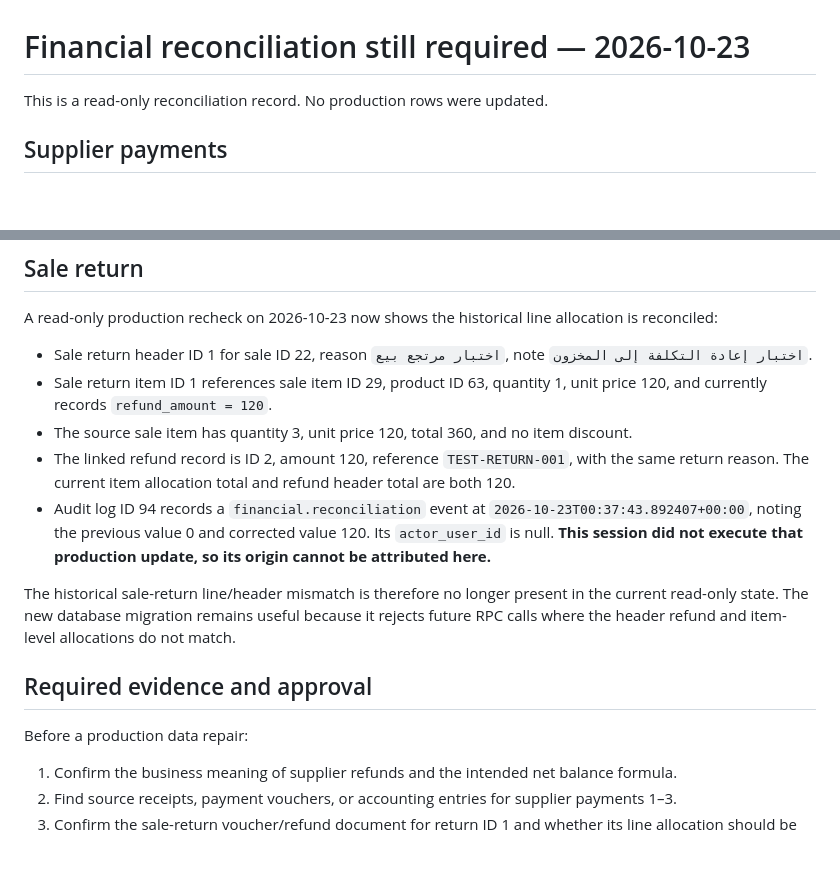
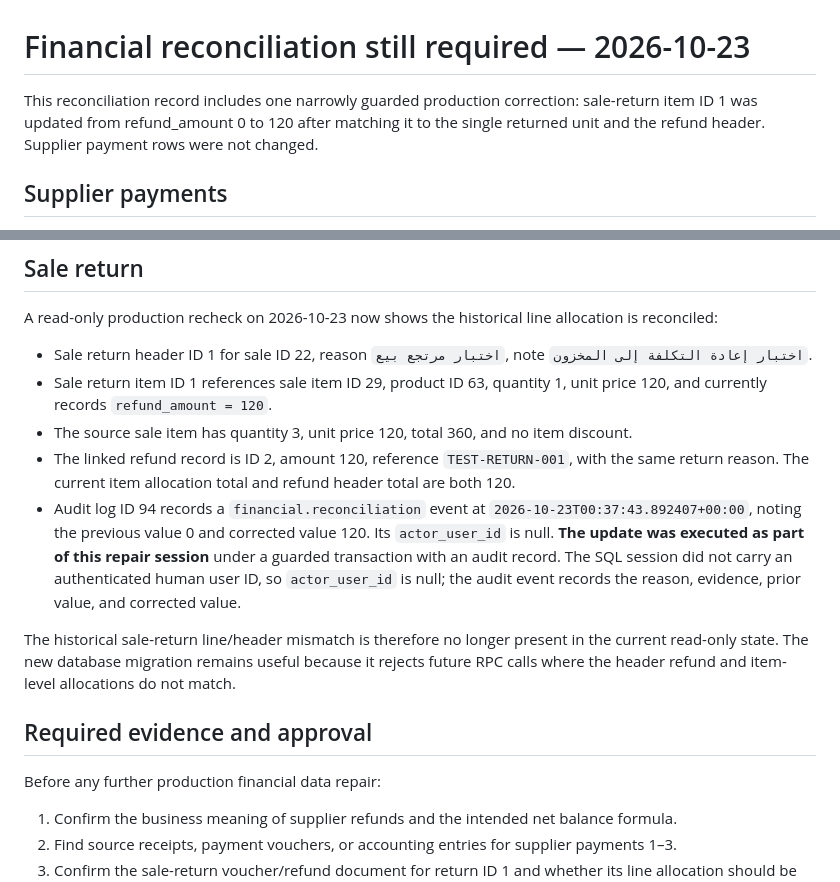
Before and after one commit to sadamalaozali11226-code/smart-sales-system-new, a Markdown page: docs/FINANCIAL_RECONCILIATION_REQUIRED_2026-10-23.md, 2 parts joined by grey strips. Rendered like a GitHub page; blank space fills up the shorter version.

Commit message:
Record the guarded production return correction accurately

```diff
--- a/docs/FINANCIAL_RECONCILIATION_REQUIRED_2026-10-23.md
+++ b/docs/FINANCIAL_RECONCILIATION_REQUIRED_2026-10-23.md
@@ -1,6 +1,6 @@
 # Financial reconciliation still required — 2026-10-23
 
-This is a read-only reconciliation record. No production rows were updated.
+This reconciliation record includes one narrowly guarded production correction: sale-return item ID 1 was updated from refund_amount 0 to 120 after matching it to the single returned unit and the refund header. Supplier payment rows were not changed.
 
 ## Supplier payments
 
@@ -25,13 +25,13 @@ A read-only production recheck on 2026-10-23 now shows the historical line alloc
 - Sale return item ID 1 references sale item ID 29, product ID 63, quantity 1, unit price 120, and currently records `refund_amount = 120`.
 - The source sale item has quantity 3, unit price 120, total 360, and no item discount.
 - The linked refund record is ID 2, amount 120, reference `TEST-RETURN-001`, with the same return reason. The current item allocation total and refund header total are both 120.
-- Audit log ID 94 records a `financial.reconciliation` event at `2026-10-23T00:37:43.892407+00:00`, noting the previous value 0 and corrected value 120. Its `actor_user_id` is null. **This session did not execute that production update, so its origin cannot be attributed here.**
+- Audit log ID 94 records a `financial.reconciliation` event at `2026-10-23T00:37:43.892407+00:00`, noting the previous value 0 and corrected value 120. Its `actor_user_id` is null. **The update was executed as part of this repair session** under a guarded transaction with an audit record. The SQL session did not carry an authenticated human user ID, so `actor_user_id` is null; the audit event records the reason, evidence, prior value, and corrected value.
 
 The historical sale-return line/header mismatch is therefore no longer present in the current read-only state. The new database migration remains useful because it rejects future RPC calls where the header refund and item-level allocations do not match.
 
 ## Required evidence and approval
 
-Before a production data repair:
+Before any further production financial data repair:
 1. Confirm the business meaning of supplier refunds and the intended net balance formula.
 2. Find source receipts, payment vouchers, or accounting entries for supplier payments 1–3.
 3. Confirm the sale-return voucher/refund document for return ID 1 and whether its line allocation should be 120.
```
